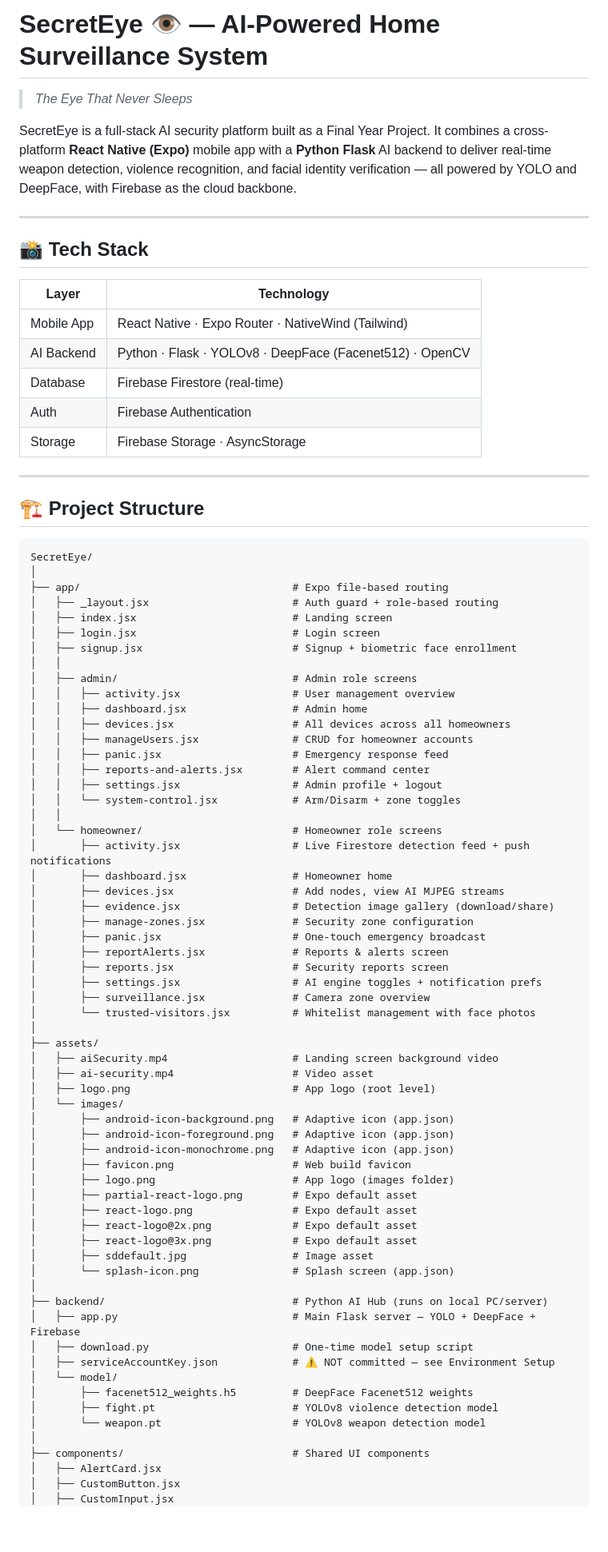
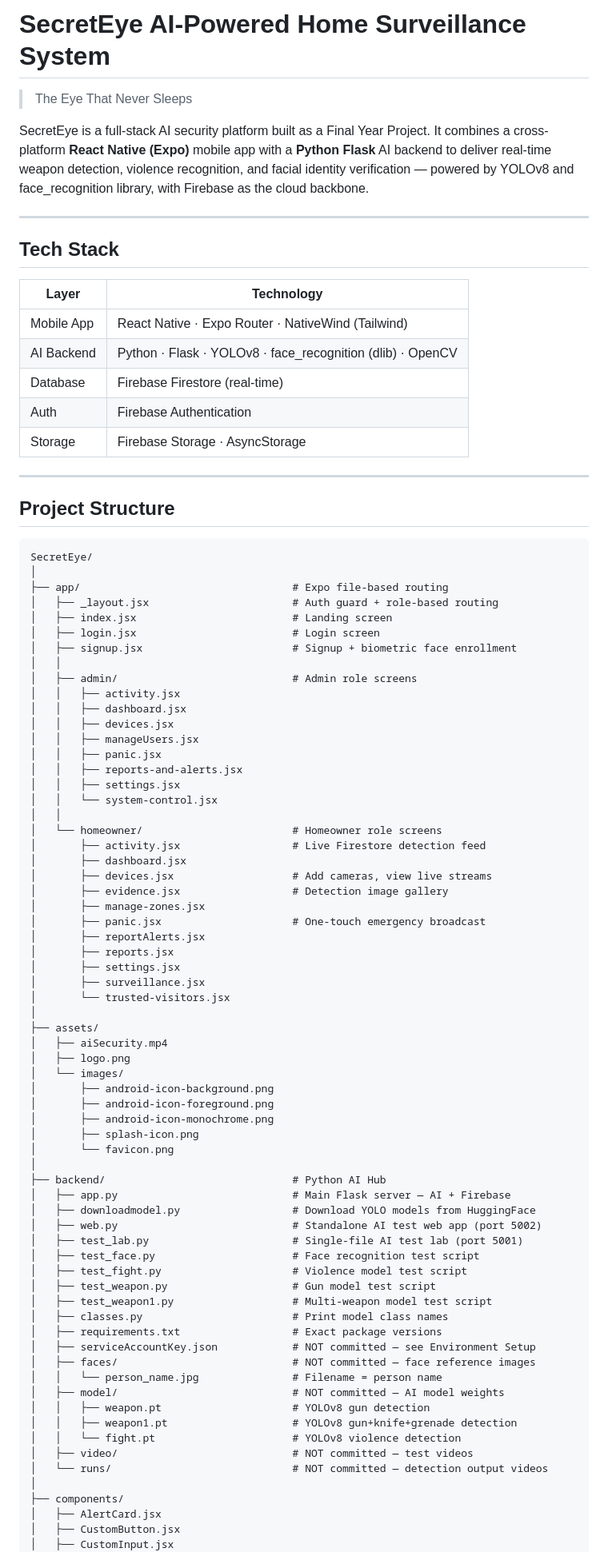
Before and after one commit to datixai/SecretEye, a Markdown page: README.md, the part around one of its changes. Shown at 80% size. GitHub-like rendering; blank space fills up the shorter version.

Commit message:
update readme file 21 may

````diff
--- a/README.md
+++ b/README.md
@@ -1,24 +1,24 @@
-# SecretEye 👁️ — AI-Powered Home Surveillance System
+# SecretEye AI-Powered Home Surveillance System
 
-> *The Eye That Never Sleeps*
+> The Eye That Never Sleeps
 
-SecretEye is a full-stack AI security platform built as a Final Year Project. It combines a cross-platform **React Native (Expo)** mobile app with a **Python Flask** AI backend to deliver real-time weapon detection, violence recognition, and facial identity verification — all powered by YOLO and DeepFace, with Firebase as the cloud backbone.
+SecretEye is a full-stack AI security platform built as a Final Year Project. It combines a cross-platform **React Native (Expo)** mobile app with a **Python Flask** AI backend to deliver real-time weapon detection, violence recognition, and facial identity verification — powered by YOLOv8 and face_recognition library, with Firebase as the cloud backbone.
 
 ---
 
-## 📸 Tech Stack
+## Tech Stack
 
 | Layer | Technology |
 |---|---|
 | Mobile App | React Native · Expo Router · NativeWind (Tailwind) |
-| AI Backend | Python · Flask · YOLOv8 · DeepFace (Facenet512) · OpenCV |
+| AI Backend | Python · Flask · YOLOv8 · face_recognition (dlib) · OpenCV |
 | Database | Firebase Firestore (real-time) |
 | Auth | Firebase Authentication |
 | Storage | Firebase Storage · AsyncStorage |
 
 ---
 
-## 🏗️ Project Structure
+## Project Structure
 
 ```
 SecretEye/
@@ -30,55 +30,60 @@ SecretEye/
 │   ├── signup.jsx                        # Signup + biometric face enrollment
 │   │
 │   ├── admin/                            # Admin role screens
-│   │   ├── activity.jsx                  # User management overview
-│   │   ├── dashboard.jsx                 # Admin home
-│   │   ├── devices.jsx                   # All devices across all homeowners
-│   │   ├── manageUsers.jsx               # CRUD for homeowner accounts
-│   │   ├── panic.jsx                     # Emergency response feed
-│   │   ├── reports-and-alerts.jsx        # Alert command center
-│   │   ├── settings.jsx                  # Admin profile + logout
-│   │   └── system-control.jsx            # Arm/Disarm + zone toggles
+│   │   ├── activity.jsx
+│   │   ├── dashboard.jsx
+│   │   ├── devices.jsx
+│   │   ├── manageUsers.jsx
+│   │   ├── panic.jsx
+│   │   ├── reports-and-alerts.jsx
+│   │   ├── settings.jsx
+│   │   └── system-control.jsx
 │   │
 │   └── homeowner/                        # Homeowner role screens
-│       ├── activity.jsx                  # Live Firestore detection feed + push notifications
-│       ├── dashboard.jsx                 # Homeowner home
-│       ├── devices.jsx                   # Add nodes, view AI MJPEG streams
-│       ├── evidence.jsx                  # Detection image gallery (download/share)
-│       ├── manage-zones.jsx              # Security zone configuration
+│       ├── activity.jsx                  # Live Firestore detection feed
+│       ├── dashboard.jsx
+│       ├── devices.jsx                   # Add cameras, view live streams
+│       ├── evidence.jsx                  # Detection image gallery
+│       ├── manage-zones.jsx
 │       ├── panic.jsx                     # One-touch emergency broadcast
-│       ├── reportAlerts.jsx              # Reports & alerts screen
-│       ├── reports.jsx                   # Security reports screen
-│       ├── settings.jsx                  # AI engine toggles + notification prefs
-│       ├── surveillance.jsx              # Camera zone overview
-│       └── trusted-visitors.jsx          # Whitelist management with face photos
+│       ├── reportAlerts.jsx
+│       ├── reports.jsx
+│       ├── settings.jsx
+│       ├── surveillance.jsx
+│       └── trusted-visitors.jsx
 │
 ├── assets/
-│   ├── aiSecurity.mp4                    # Landing screen background video
-│   ├── ai-security.mp4                   # Video asset
-│   ├── logo.png                          # App logo (root level)
+│   ├── aiSecurity.mp4
+│   ├── logo.png
 │   └── images/
-│       ├── android-icon-background.png   # Adaptive icon (app.json)
-│       ├── android-icon-foreground.png   # Adaptive icon (app.json)
-│       ├── android-icon-monochrome.png   # Adaptive icon (app.json)
-│       ├── favicon.png                   # Web build favicon
-│       ├── logo.png                      # App logo (images folder)
-│       ├── partial-react-logo.png        # Expo default asset
-│       ├── react-logo.png                # Expo default asset
-│       ├── react-logo@2x.png             # Expo default asset
-│       ├── react-logo@3x.png             # Expo default asset
-│       ├── sddefault.jpg                 # Image asset
-│       └── splash-icon.png               # Splash screen (app.json)
+│       ├── android-icon-background.png
+│       ├── android-icon-foreground.png
+│       ├── android-icon-monochrome.png
+│       ├── splash-icon.png
+│       └── favicon.png
 │
-├── backend/                              # Python AI Hub (runs on local PC/server)
-│   ├── app.py                            # Main Flask server — YOLO + DeepFace + Firebase
-│   ├── download.py                       # One-time model setup script
-│   ├── serviceAccountKey.json            # ⚠️ NOT committed — see Environment Setup
-│   └── model/
-│       ├── facenet512_weights.h5         # DeepFace Facenet512 weights
-│       ├── fight.pt                      # YOLOv8 violence detection model
-│       └── weapon.pt                     # YOLOv8 weapon detection model
+├── backend/                              # Python AI Hub
+│   ├── app.py                            # Main Flask server — AI + Firebase
+│   ├── downloadmodel.py                  # Download YOLO models from HuggingFace
+│   ├── web.py                            # Standalone AI test web app (port 5002)
+│   ├── test_lab.py                       # Single-file AI test lab (port 5001)
+│   ├── test_face.py                      # Face recognition test script
+│   ├── test_fight.py                     # Violence model test script
+│   ├── test_weapon.py                    # Gun model test script
+│   ├── test_weapon1.py                   # Multi-weapon model test script
+│   ├── classes.py                        # Print model class names
+│   ├── requirements.txt                  # Exact package versions
+│   ├── serviceAccountKey.json            # NOT committed — see Environment Setup
+│   ├── faces/                            # NOT committed — face reference images
+│   │   └── person_name.jpg               # Filename = person name
+│   ├── model/                            # NOT committed — AI model weights
+│   │   ├── weapon.pt                     # YOLOv8 gun detection
+│   │   ├── weapon1.pt                    # YOLOv8 gun+knife+grenade detection
+│   │   └── fight.pt                      # YOLOv8 violence detection
+│   ├── video/                            # NOT committed — test videos
+│   └── runs/                             # NOT committed — detection output videos
 │
-├── components/                           # Shared UI components
+├── components/
 │   ├── AlertCard.jsx
 │   ├── CustomButton.jsx
 │   ├── CustomInput.jsx
````
Also changed, not shown: other parts of README.md (+280 -90 lines).
